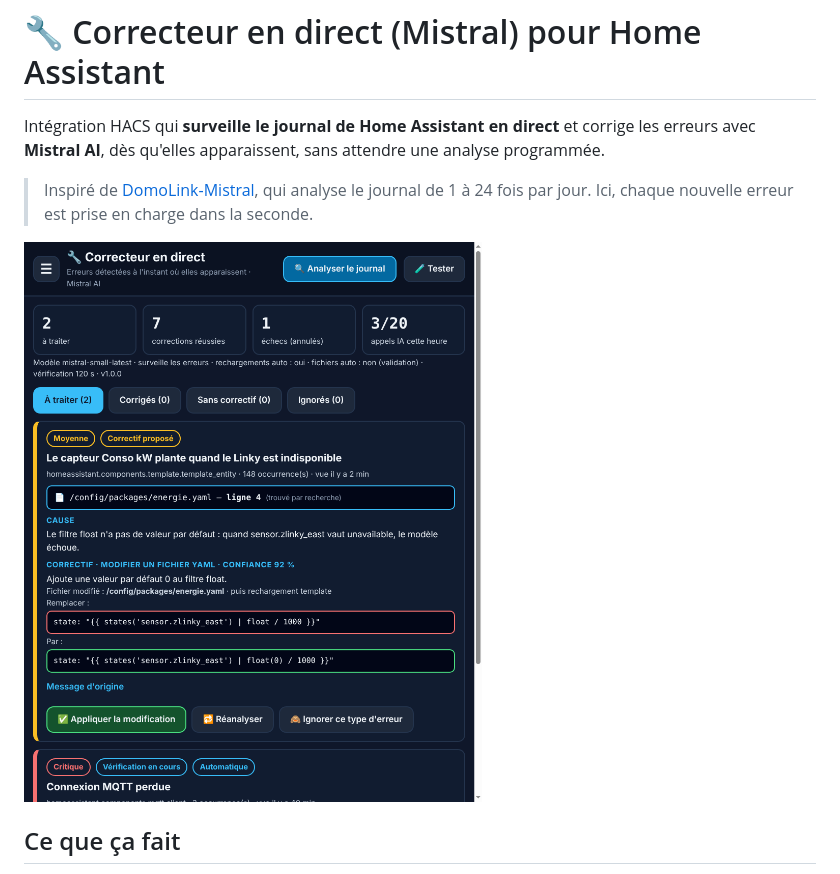
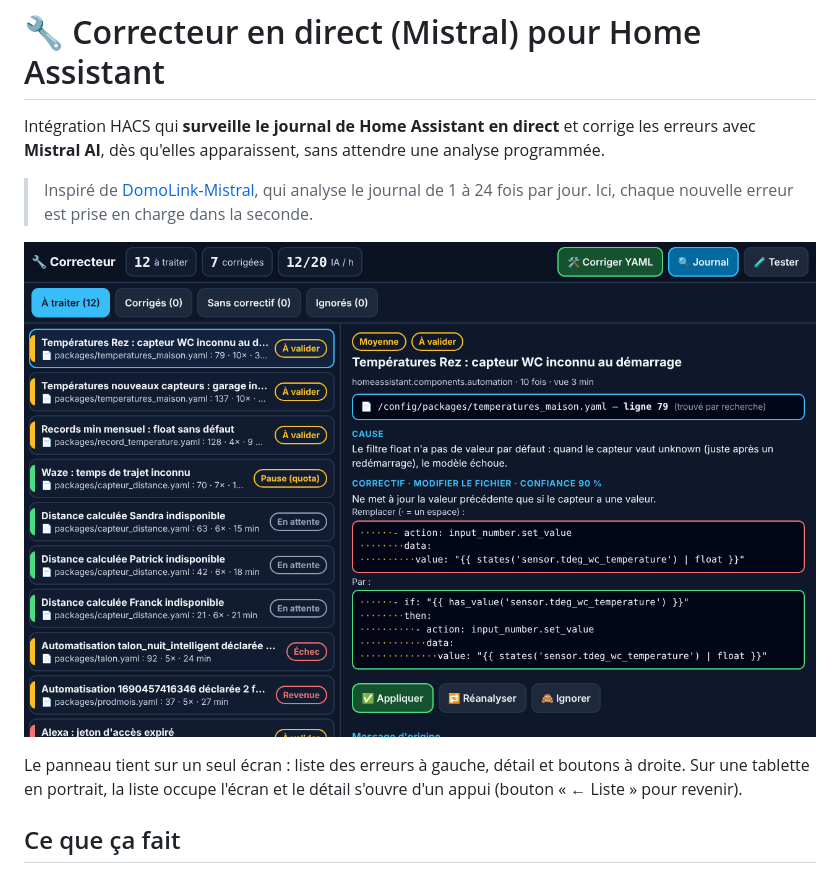
Before and after one commit to xez7082/ha-correcteur-direct, a Markdown page: README.md, the part around the change. GitHub-like rendering; pictures changed too: images/panneau.png.

```diff
--- a/README.md
+++ b/README.md
@@ -7,6 +7,9 @@ avec **Mistral AI**, dès qu'elles apparaissent, sans attendre une analyse progr
 > de 1 à 24 fois par jour. Ici, chaque nouvelle erreur est prise en charge dans la seconde.
 
 ![Panneau Correcteur](images/panneau.png)
+
+Le panneau tient sur un seul écran : liste des erreurs à gauche, détail et boutons à droite.
+Sur une tablette en portrait, la liste occupe l'écran et le détail s'ouvre d'un appui (bouton « ← Liste » pour revenir).
 
 ## Ce que ça fait
 
```
Also changed, not shown: images/panneau-portrait.png (added), 3 other files.
